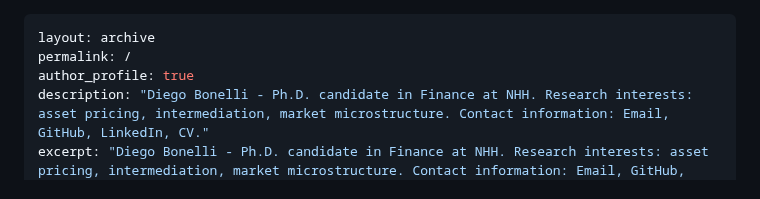
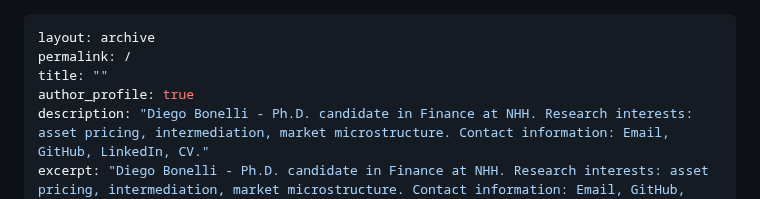
Before and after one commit to DiegoBonelli/diegobonelli.github.io, a Markdown page: _pages/about.md, the part around the change. Drawn GitHub-style.

Commit message:
update about

```diff
--- a/_pages/about.md
+++ b/_pages/about.md
@@ -1,6 +1,7 @@
 ---
 layout: archive
 permalink: /
+title: ""
 author_profile: true
 description: "Diego Bonelli - Ph.D. candidate in Finance at NHH. Research interests: asset pricing, intermediation, market microstructure. Contact information: Email, GitHub, LinkedIn, CV."
 excerpt: "Diego Bonelli - Ph.D. candidate in Finance at NHH. Research interests: asset pricing, intermediation, market microstructure. Contact information: Email, GitHub, LinkedIn, CV."
```
